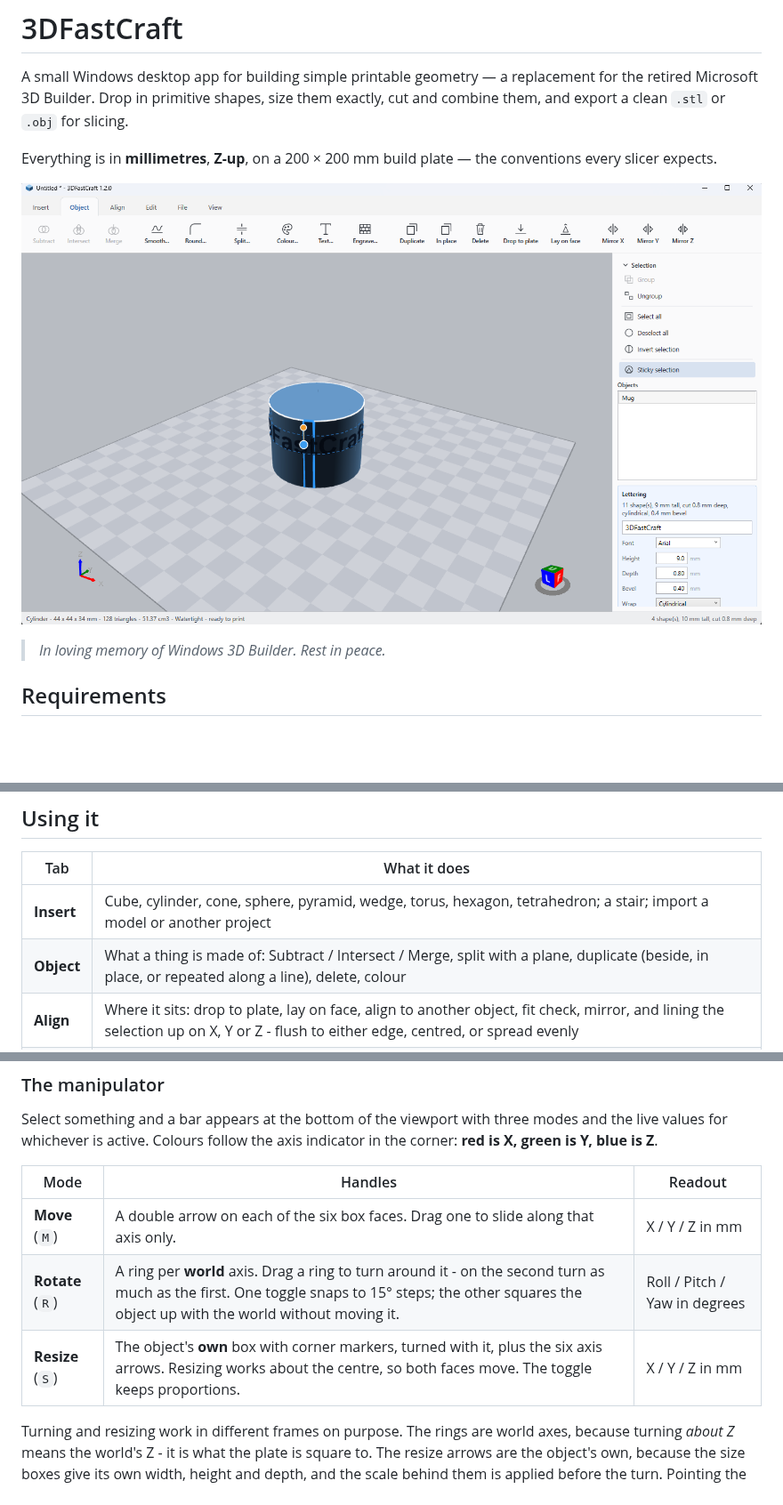
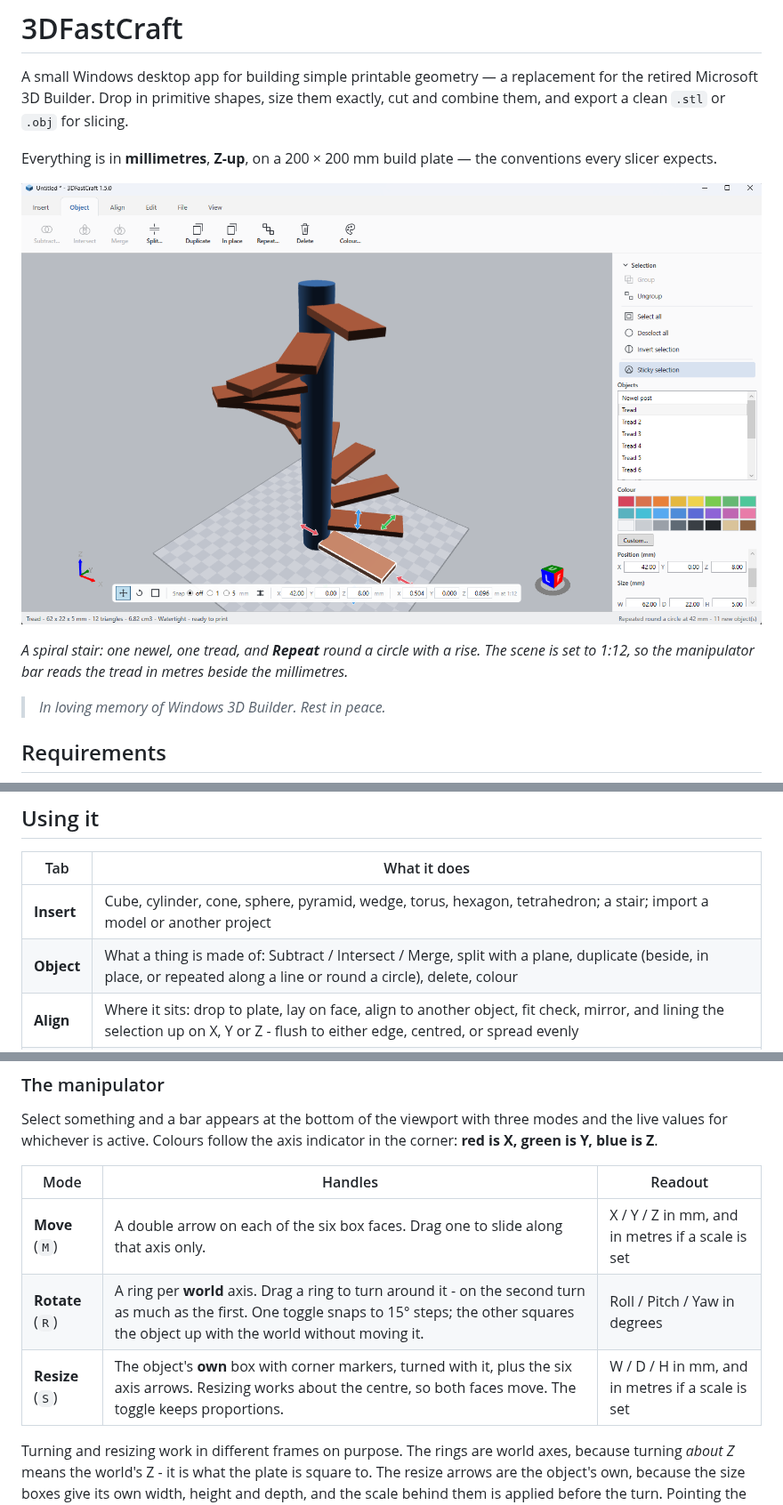
Before and after one commit to Sorbiers/3DFastCraft, a Markdown page: README.md, 3 parts joined by grey strips. Shown at 89% size. Rendered like a GitHub page; pictures changed too: docs/screenshot.png; blank space fills up the shorter version.

```diff
--- a/README.md
+++ b/README.md
@@ -8,6 +8,9 @@ Everything is in **millimetres**, **Z-up**, on a 200 × 200 mm build plate — t
 every slicer expects.
 
 ![3DFastCraft](docs/screenshot.png)
+
+*A spiral stair: one newel, one tread, and **Repeat** round a circle with a rise. The scene is
+set to 1:12, so the manipulator bar reads the tread in metres beside the millimetres.*
 
 > *In loving memory of Windows 3D Builder. Rest in peace.*
 
@@ -41,7 +44,7 @@ dotnet test
 | Tab | What it does |
 |---|---|
 | **Insert** | Cube, cylinder, cone, sphere, pyramid, wedge, torus, hexagon, tetrahedron; a stair; import a model or another project |
-| **Object** | What a thing is made of: Subtract / Intersect / Merge, split with a plane, duplicate (beside, in place, or repeated along a line), delete, colour |
+| **Object** | What a thing is made of: Subtract / Intersect / Merge, split with a plane, duplicate (beside, in place, or repeated along a line or round a circle), delete, colour |
 | **Align** | Where it sits: drop to plate, lay on face, align to another object, fit check, mirror, and lining the selection up on X, Y or Z - flush to either edge, centred, or spread evenly |
 | **Edit** | What its surface is: emboss lettering or a drawing, engrave a pattern, smooth, round edges, repair, rebuild, simplify, hollow, undo, redo |
 | **File** | New, open, recent, save, save as, save a version, versions, export STL/OBJ, about |
@@ -236,9 +239,9 @@ live values for whichever is active. Colours follow the axis indicator in the co
 
 | Mode | Handles | Readout |
 |---|---|---|
-| **Move** (`M`) | A double arrow on each of the six box faces. Drag one to slide along that axis only. | X / Y / Z in mm |
+| **Move** (`M`) | A double arrow on each of the six box faces. Drag one to slide along that axis only. | X / Y / Z in mm, and in metres if a scale is set |
 | **Rotate** (`R`) | A ring per **world** axis. Drag a ring to turn around it - on the second turn as much as the first. One toggle snaps to 15° steps; the other squares the object up with the world without moving it. | Roll / Pitch / Yaw in degrees |
-| **Resize** (`S`) | The object's **own** box with corner markers, turned with it, plus the six axis arrows. Resizing works about the centre, so both faces move. The toggle keeps proportions. | X / Y / Z in mm |
+| **Resize** (`S`) | The object's **own** box with corner markers, turned with it, plus the six axis arrows. Resizing works about the centre, so both faces move. The toggle keeps proportions. | W / D / H in mm, and in metres if a scale is set |
 
 Turning and resizing work in different frames on purpose. The rings are world axes, because
 turning *about Z* means the world's Z - it is what the plate is square to. The resize arrows are
```
Also changed, not shown: 3 other files.
